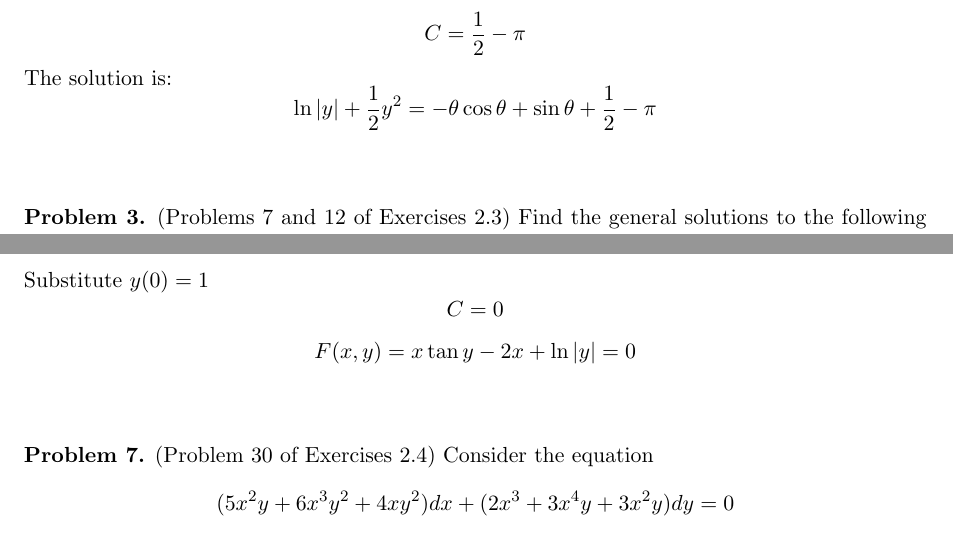
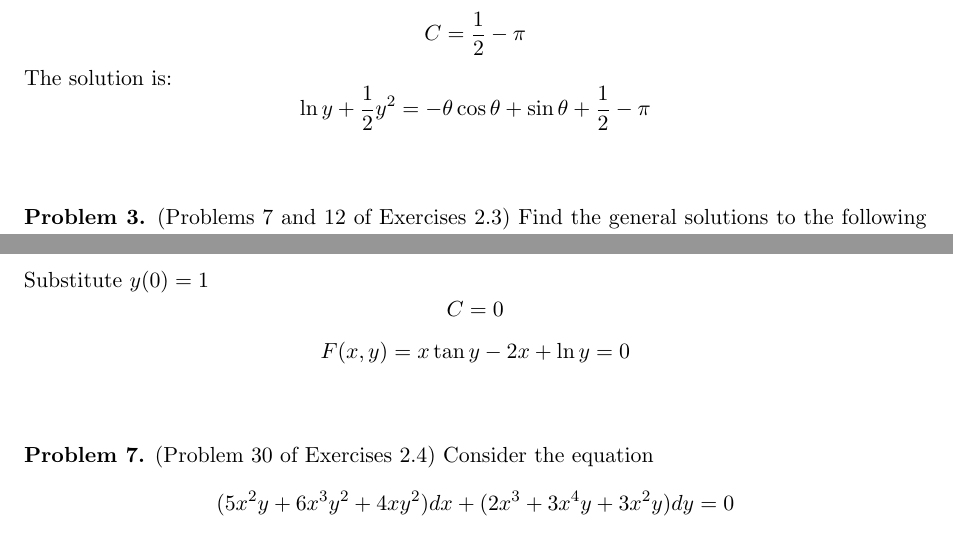
Before and after one commit to BrianCai666/Differential-Equations-2026Fall, a LaTeX problem sheet (hw/hw2/hw2-solution.tex): two parts of pages 3 and 7 of 8, joined at a grey line, cut so that both start at the same text. Compiled offline with pdfLaTeX.

Commit message:
Revise homework 2: Problem 2(2), Problem 6

```diff
--- a/hw/hw2/hw2-solution.tex
+++ b/hw/hw2/hw2-solution.tex
@@ -195,7 +195,7 @@ C=\frac{1}{2}-\pi
 \]
 The solution is:
 \[
-\ln|y|+\frac{1}{2}y^2
+\ln y+\frac{1}{2}y^2
 =-\theta\cos\theta+\sin\theta+\frac{1}{2}-\pi
 \]
 \medskip
@@ -496,7 +496,7 @@ Substitute $y(0)=1$
 C=0
 \]
 \[
-F(x,y)=x\tan y-2x+\ln|y|=0
+F(x,y)=x\tan y-2x+\ln y=0
 \]
 \medskip
 
```
